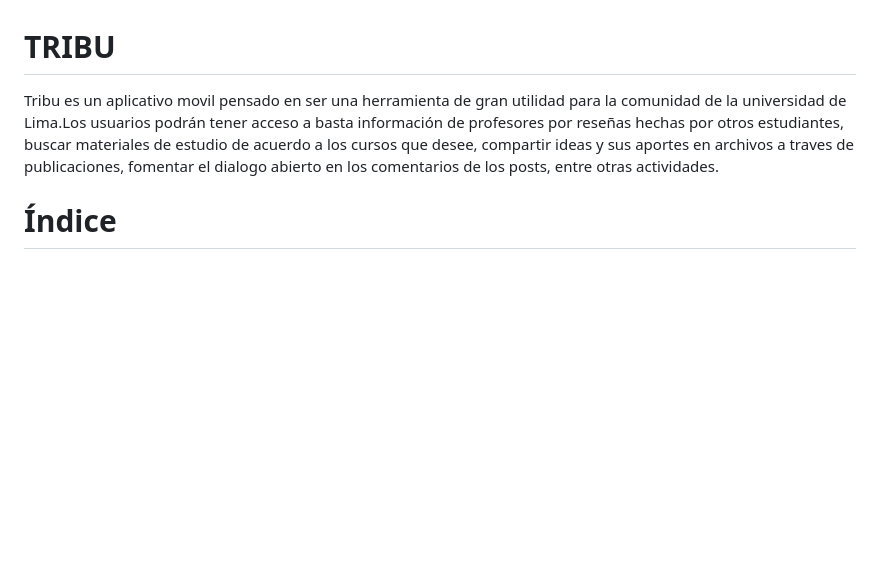
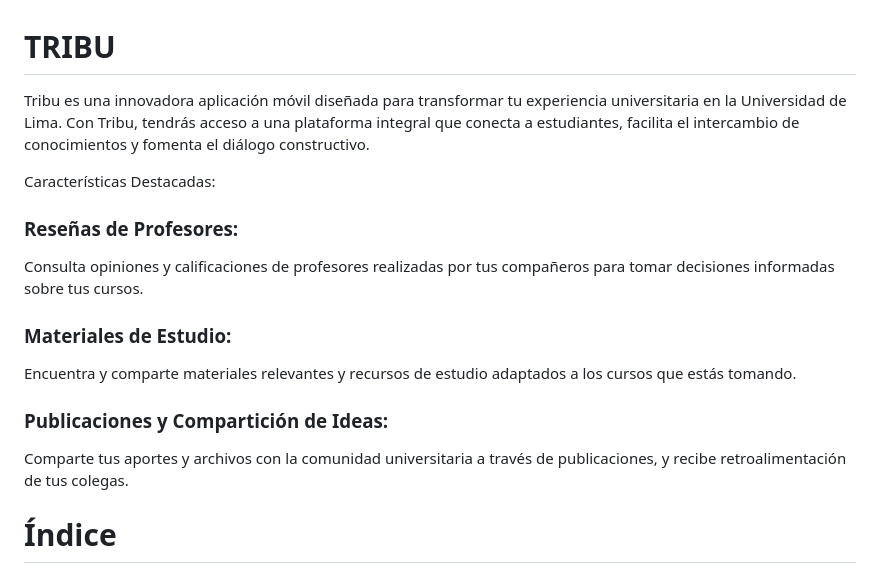
Before and after one commit to Sovero1/TribuApp, a Markdown page: Entrega1.md, the part around the change. Rendered like a GitHub page; blank space fills up the shorter version.

```diff
--- a/Entrega1.md
+++ b/Entrega1.md
@@ -1,6 +1,15 @@
 <h1 style="text-align: center; font-size: 48px;">TRIBU</h1>
 
-Tribu es un aplicativo movil pensado en ser una herramienta de gran utilidad para la comunidad de la universidad de Lima.Los usuarios podrán tener acceso a basta información de profesores por reseñas hechas por otros estudiantes, buscar materiales de estudio de acuerdo a los cursos que desee, compartir ideas y sus aportes en archivos a traves de publicaciones, fomentar el dialogo abierto en los comentarios de los posts, entre otras actividades.
+Tribu es una innovadora aplicación móvil diseñada para transformar tu experiencia universitaria en la Universidad de Lima. Con Tribu, tendrás acceso a una plataforma integral que conecta a estudiantes, facilita el intercambio de conocimientos y fomenta el diálogo constructivo.
+
+Características Destacadas:
+
+### Reseñas de Profesores:
+Consulta opiniones y calificaciones de profesores realizadas por tus compañeros para tomar decisiones informadas sobre tus cursos.
+### Materiales de Estudio:
+Encuentra y comparte materiales relevantes y recursos de estudio adaptados a los cursos que estás tomando.
+### Publicaciones y Compartición de Ideas:
+Comparte tus aportes y archivos con la comunidad universitaria a través de publicaciones, y recibe retroalimentación de tus colegas.
 
 # Índice
 
```
